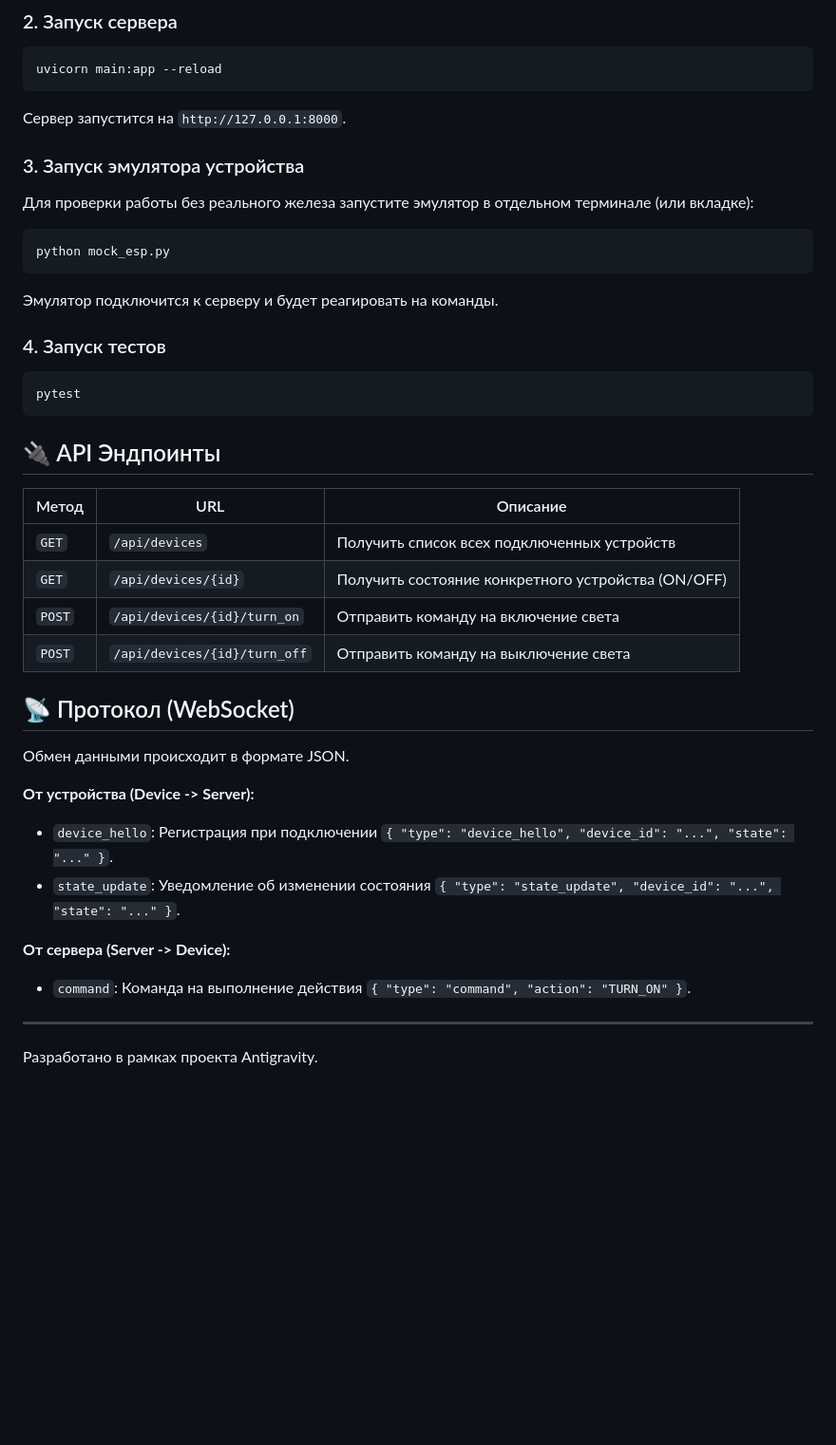
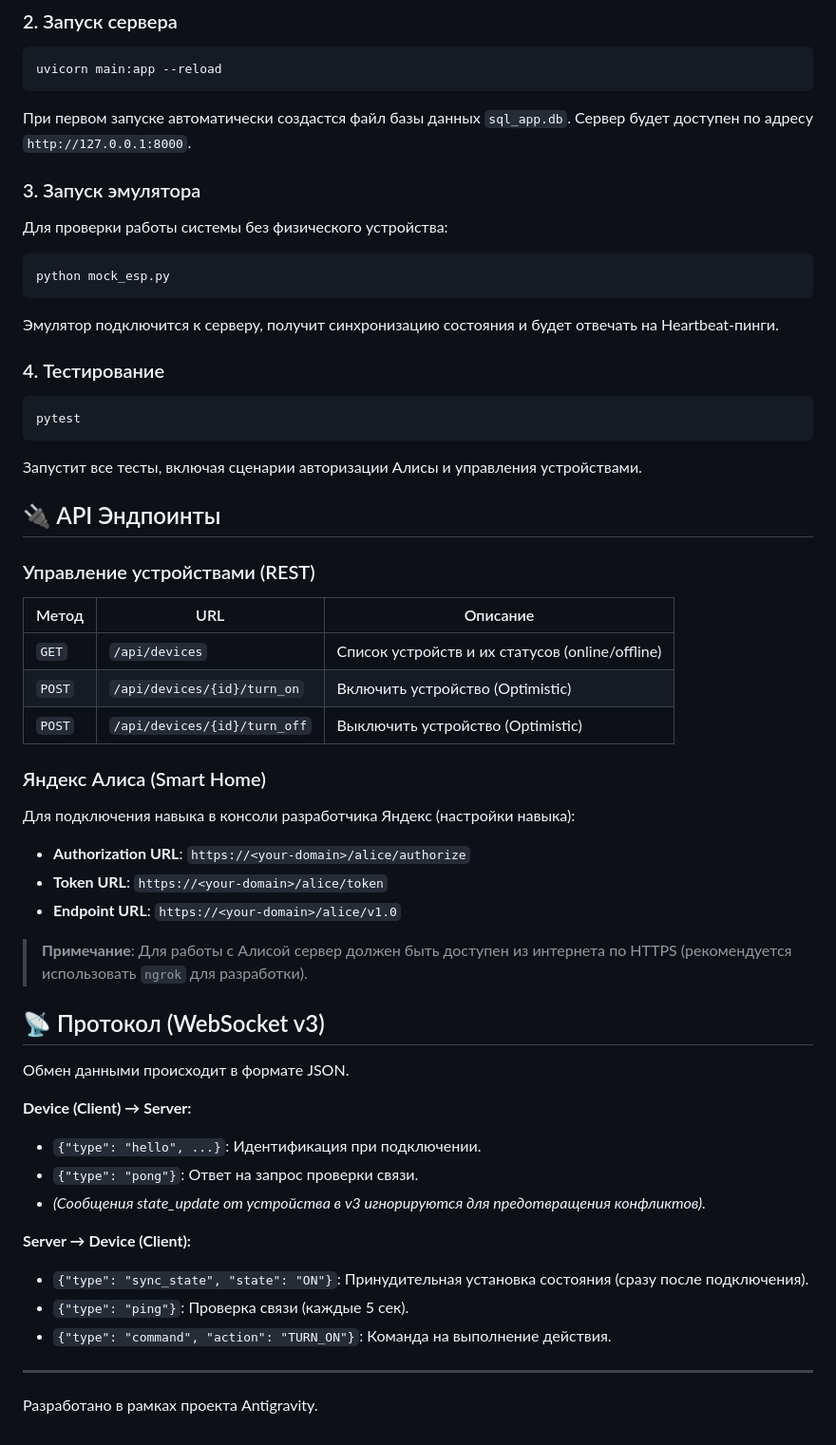
Before and after one commit to shohrux508/smart-dormitory, a Markdown page: README.md, the part around one of its changes. Shown at 95% size. Rendered like a GitHub page; blank space fills up the shorter version.

````diff
--- a/README.md
+++ b/README.md
@@ -46,39 +56,51 @@ pip install -r requirements.txt
 ```bash
 uvicorn main:app --reload
 ```
-Сервер запустится на `http://127.0.0.1:8000`.
+При первом запуске автоматически создастся файл базы данных `sql_app.db`. Сервер будет доступен по адресу `http://127.0.0.1:8000`.
 
-### 3. Запуск эмулятора устройства
-Для проверки работы без реального железа запустите эмулятор в отдельном терминале (или вкладке):
+### 3. Запуск эмулятора
+Для проверки работы системы без физического устройства:
 ```bash
 python mock_esp.py
 ```
-Эмулятор подключится к серверу и будет реагировать на команды.
+Эмулятор подключится к серверу, получит синхронизацию состояния и будет отвечать на Heartbeat-пинги.
 
-### 4. Запуск тестов
+### 4. Тестирование
 ```bash
 pytest
 ```
+Запустит все тесты, включая сценарии авторизации Алисы и управления устройствами.
 
 ## 🔌 API Эндпоинты
 
+### Управление устройствами (REST)
 | Метод | URL | Описание |
 |-------|-----|----------|
-| `GET` | `/api/devices` | Получить список всех подключенных устройств |
-| `GET` | `/api/devices/{id}` | Получить состояние конкретного устройства (ON/OFF) |
-| `POST` | `/api/devices/{id}/turn_on` | Отправить команду на включение света |
-| `POST` | `/api/devices/{id}/turn_off` | Отправить команду на выключение света |
+| `GET` | `/api/devices` | Список устройств и их статусов (online/offline) |
+| `POST` | `/api/devices/{id}/turn_on` | Включить устройство (Optimistic) |
+| `POST` | `/api/devices/{id}/turn_off` | Выключить устройство (Optimistic) |
 
-## 📡 Протокол (WebSocket)
+### Яндекс Алиса (Smart Home)
+Для подключения навыка в консоли разработчика Яндекс (настройки навыка):
+- **Authorization URL**: `https://<your-domain>/alice/authorize`
+- **Token URL**: `https://<your-domain>/alice/token`
+- **Endpoint URL**: `https://<your-domain>/alice/v1.0`
+
+> **Примечание**: Для работы с Алисой сервер должен быть доступен из интернета по HTTPS (рекомендуется использовать `ngrok` для разработки).
+
+## 📡 Протокол (WebSocket v3)
 
 Обмен данными происходит в формате JSON.
 
-**От устройства (Device -> Server):**
-- `device_hello`: Регистрация при подключении `{ "type": "device_hello", "device_id": "...", "state": "..." }`.
-- `state_update`: Уведомление об изменении состояния `{ "type": "state_update", "device_id": "...", "state": "..." }`.
+**Device (Client) → Server:**
+- `{"type": "hello", ...}`: Идентификация при подключении.
+- `{"type": "pong"}`: Ответ на запрос проверки связи.
+- *(Сообщения state_update от устройства в v3 игнорируются для предотвращения конфликтов).*
 
-**От сервера (Server -> Device):**
-- `command`: Команда на выполнение действия `{ "type": "command", "action": "TURN_ON" }`.
+**Server → Device (Client):**
+- `{"type": "sync_state", "state": "ON"}`: Принудительная установка состояния (сразу после подключения).
+- `{"type": "ping"}`: Проверка связи (каждые 5 сек).
+- `{"type": "command", "action": "TURN_ON"}`: Команда на выполнение действия.
 
 ---
 Разработано в рамках проекта Antigravity.
````
Also changed, not shown: other parts of README.md (+30 -20 lines), walkthrough.md (added, +116 -0 lines).
